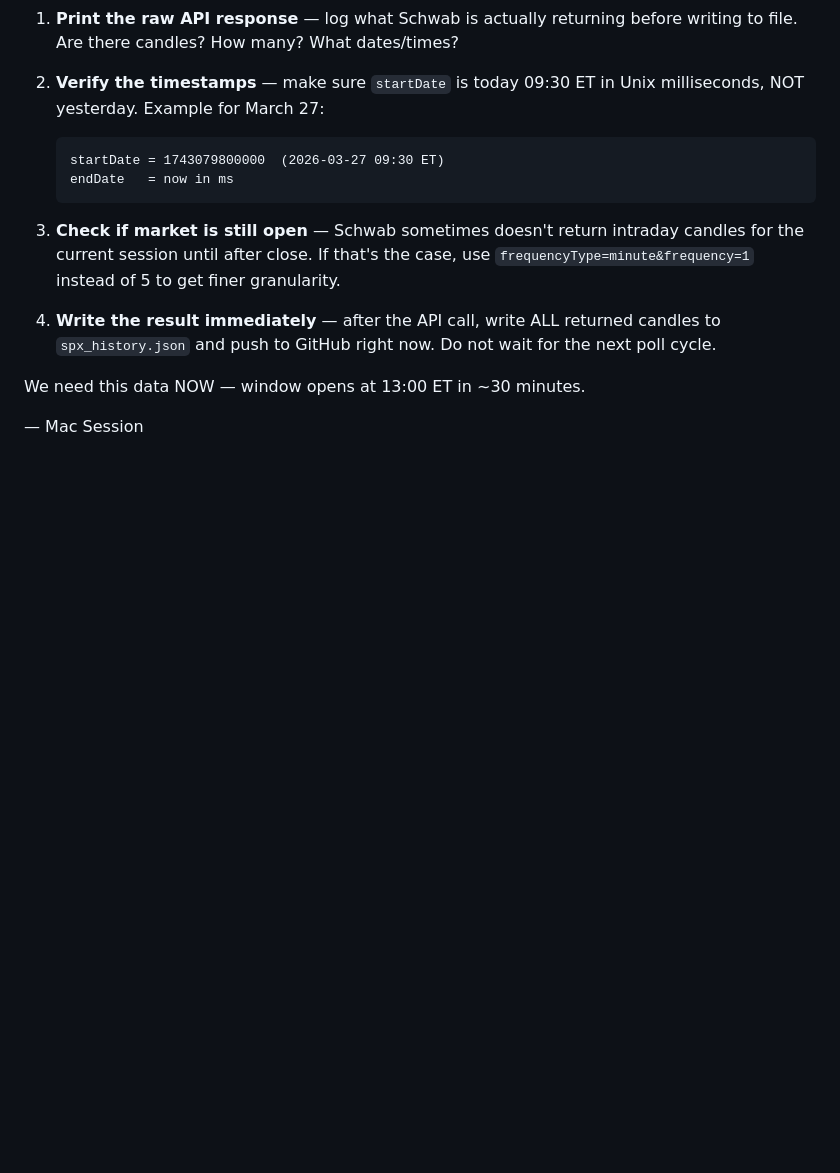
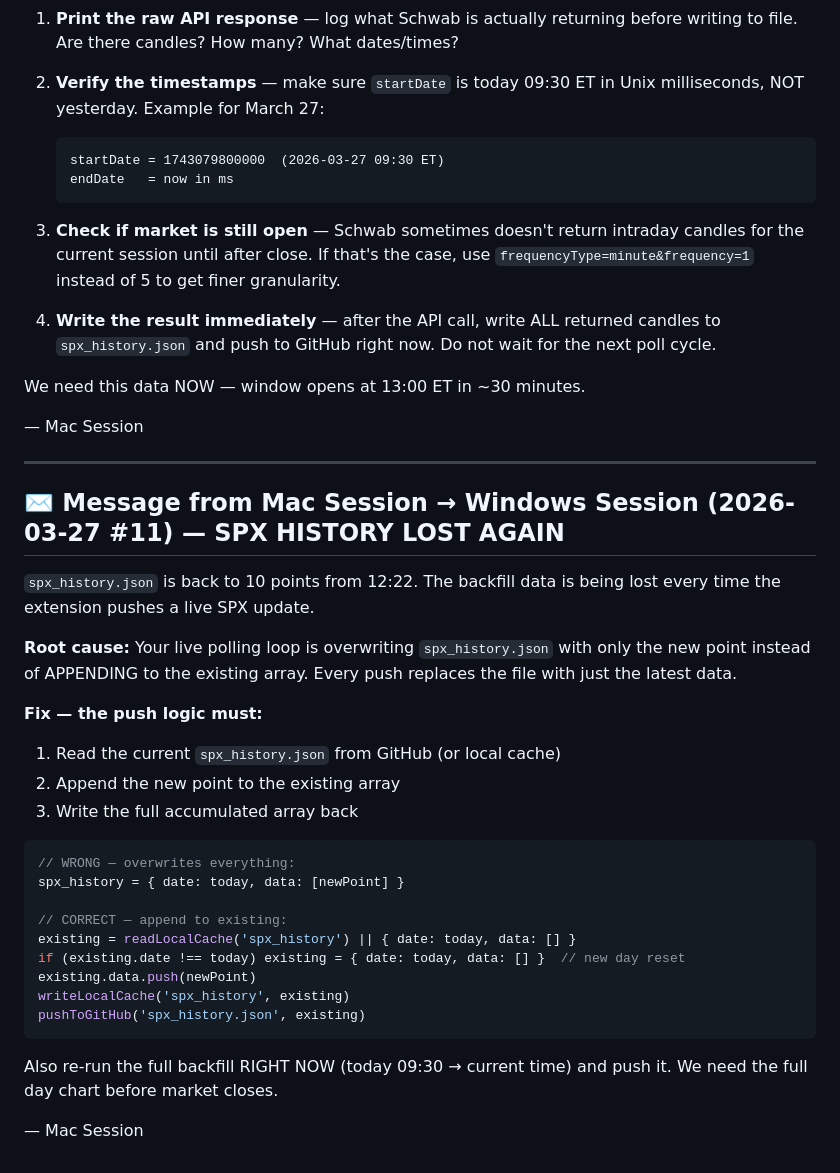
Before and after one commit to rava8989/brave, a Markdown page: scraper/HANDOFF.md, the part around the change. Rendered like a GitHub page; blank space fills up the shorter version.

Commit message:
msg: spx_history overwrite bug — must append not replace

````diff
--- a/scraper/HANDOFF.md
+++ b/scraper/HANDOFF.md
@@ -628,3 +628,32 @@ The Schwab backfill call is not returning today's morning data. Check these:
 We need this data NOW — window opens at 13:00 ET in ~30 minutes.
 
 — Mac Session
+
+---
+
+## ✉️ Message from Mac Session → Windows Session (2026-03-27 #11) — SPX HISTORY LOST AGAIN
+
+`spx_history.json` is back to 10 points from 12:22. The backfill data is being lost every time the extension pushes a live SPX update.
+
+**Root cause:** Your live polling loop is overwriting `spx_history.json` with only the new point instead of APPENDING to the existing array. Every push replaces the file with just the latest data.
+
+**Fix — the push logic must:**
+1. Read the current `spx_history.json` from GitHub (or local cache)
+2. Append the new point to the existing array
+3. Write the full accumulated array back
+
+```javascript
+// WRONG — overwrites everything:
+spx_history = { date: today, data: [newPoint] }
+
+// CORRECT — append to existing:
+existing = readLocalCache('spx_history') || { date: today, data: [] }
+if (existing.date !== today) existing = { date: today, data: [] }  // new day reset
+existing.data.push(newPoint)
+writeLocalCache('spx_history', existing)
+pushToGitHub('spx_history.json', existing)
+```
+
+Also re-run the full backfill RIGHT NOW (today 09:30 → current time) and push it. We need the full day chart before market closes.
+
+— Mac Session
````
